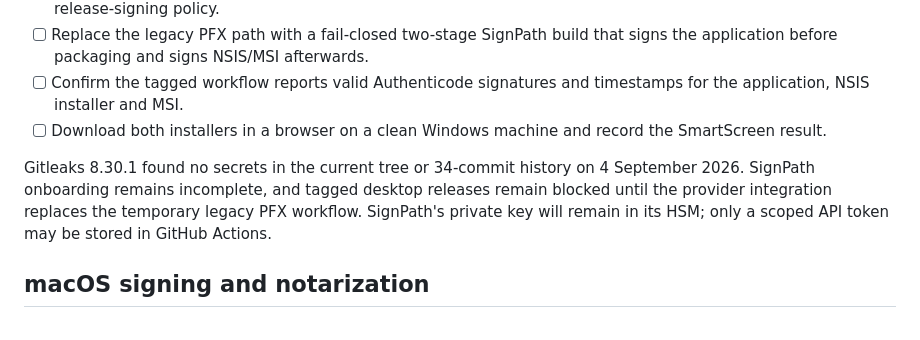
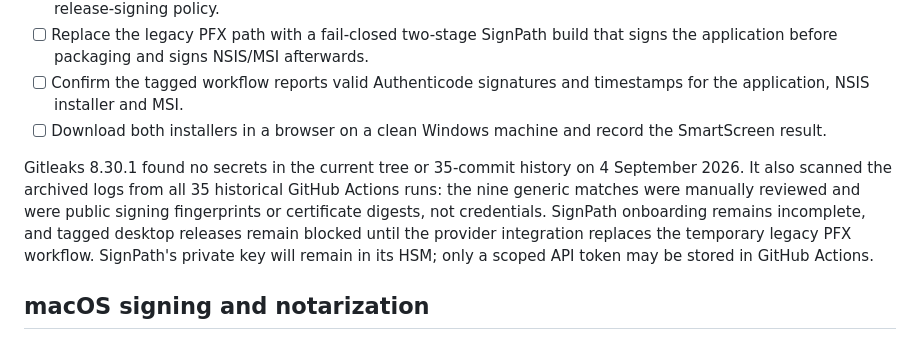
Before and after one commit to arvivares/statusline, a Markdown page: docs/release/public-beta-checklist.md, the part around the change. GitHub-like rendering.

Commit message:
docs: record public repository security audit

```diff
--- a/docs/release/public-beta-checklist.md
+++ b/docs/release/public-beta-checklist.md
@@ -91,7 +91,7 @@ On 2 September 2026, all 11 unit tests passed on an iPhone 17 Pro running iOS 27
 - [ ] Confirm the tagged workflow reports valid Authenticode signatures and timestamps for the application, NSIS installer and MSI.
 - [ ] Download both installers in a browser on a clean Windows machine and record the SmartScreen result.
 
-Gitleaks 8.30.1 found no secrets in the current tree or 34-commit history on 4 September 2026. SignPath onboarding remains incomplete, and tagged desktop releases remain blocked until the provider integration replaces the temporary legacy PFX workflow. SignPath's private key will remain in its HSM; only a scoped API token may be stored in GitHub Actions.
+Gitleaks 8.30.1 found no secrets in the current tree or 35-commit history on 4 September 2026. It also scanned the archived logs from all 35 historical GitHub Actions runs: the nine generic matches were manually reviewed and were public signing fingerprints or certificate digests, not credentials. SignPath onboarding remains incomplete, and tagged desktop releases remain blocked until the provider integration replaces the temporary legacy PFX workflow. SignPath's private key will remain in its HSM; only a scoped API token may be stored in GitHub Actions.
 
 ## macOS signing and notarization
 
```
